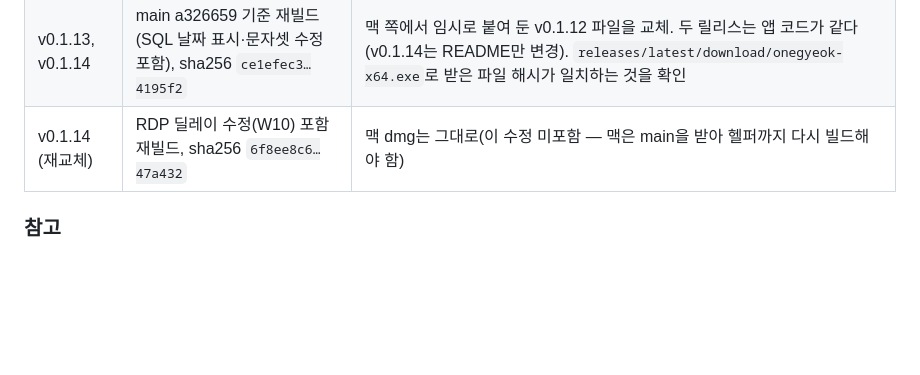
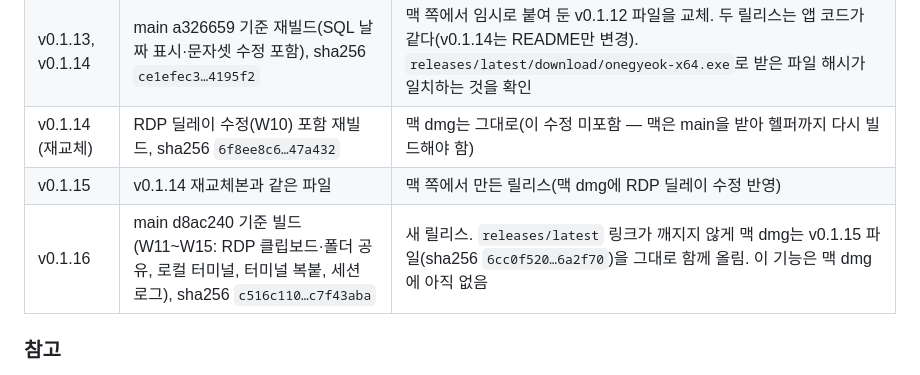
Before and after one commit to minaridat/onegyeok, a Markdown page: docs/QA.md, the part around the change. Drawn GitHub-style; blank space fills up the shorter version.

Commit message:
﻿docs: v0.1.16 릴리스(Windows 새 기능 설치 파일) 기록
v0.1.15가 이미 있어 새 기능 설치 파일은 v0.1.16으로 올렸다. README의
releases/latest 다운로드 링크가 맥에서도 계속 동작하도록 v0.1.15의 맥 dmg를
그대로 함께 올렸고, 맥 dmg에는 이번 기능이 없다는 점을 남긴다.

Co-Authored-By: Claude Opus 5.5 <noreply@anthropic.com>

```diff
--- a/docs/QA.md
+++ b/docs/QA.md
@@ -340,6 +340,8 @@ macOS(Apple Silicon) 설치 파일(`.dmg`)을 배포하고 직접 사용하면
 | v0.1.12 | main 9cab5f0 기준 빌드 | 첫 Windows 업로드 |
 | v0.1.13, v0.1.14 | main a326659 기준 재빌드(SQL 날짜 표시·문자셋 수정 포함), sha256 `ce1efec3…4195f2` | 맥 쪽에서 임시로 붙여 둔 v0.1.12 파일을 교체. 두 릴리스는 앱 코드가 같다(v0.1.14는 README만 변경). `releases/latest/download/onegyeok-x64.exe`로 받은 파일 해시가 일치하는 것을 확인 |
 | v0.1.14 (재교체) | RDP 딜레이 수정(W10) 포함 재빌드, sha256 `6f8ee8c6…47a432` | 맥 dmg는 그대로(이 수정 미포함 — 맥은 main을 받아 헬퍼까지 다시 빌드해야 함) |
+| v0.1.15 | v0.1.14 재교체본과 같은 파일 | 맥 쪽에서 만든 릴리스(맥 dmg에 RDP 딜레이 수정 반영) |
+| v0.1.16 | main d8ac240 기준 빌드(W11~W15: RDP 클립보드·폴더 공유, 로컬 터미널, 터미널 복붙, 세션 로그), sha256 `c516c110…c7f43aba` | 새 릴리스. `releases/latest` 링크가 깨지지 않게 맥 dmg는 v0.1.15 파일(sha256 `6cc0f520…6a2f70`)을 그대로 함께 올림. 이 기능은 맥 dmg에 아직 없음 |
 
 ### 참고
 
```
